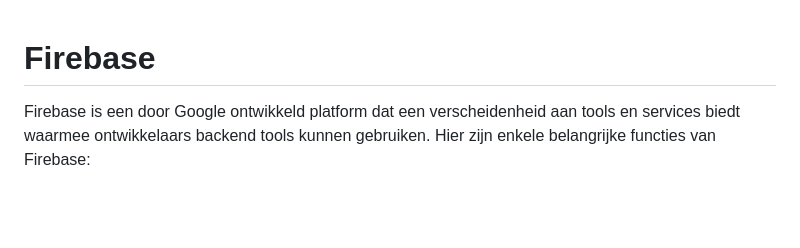
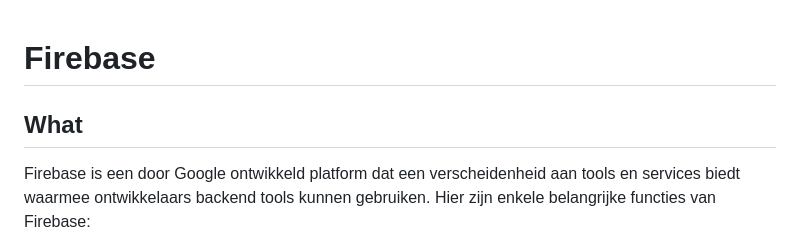
Before and after one commit to GrimeyDS/SlimeFall, a Markdown page: reports/research/Firebase.md, the part around the change. Drawn GitHub-style; blank space fills up the shorter version.

```diff
--- a/reports/research/Firebase.md
+++ b/reports/research/Firebase.md
@@ -1,4 +1,6 @@
 # Firebase
+
+## What
 Firebase is een door Google ontwikkeld platform dat een verscheidenheid aan tools en services biedt waarmee ontwikkelaars backend tools kunnen gebruiken.
 Hier zijn enkele belangrijke functies van Firebase:
 
```
